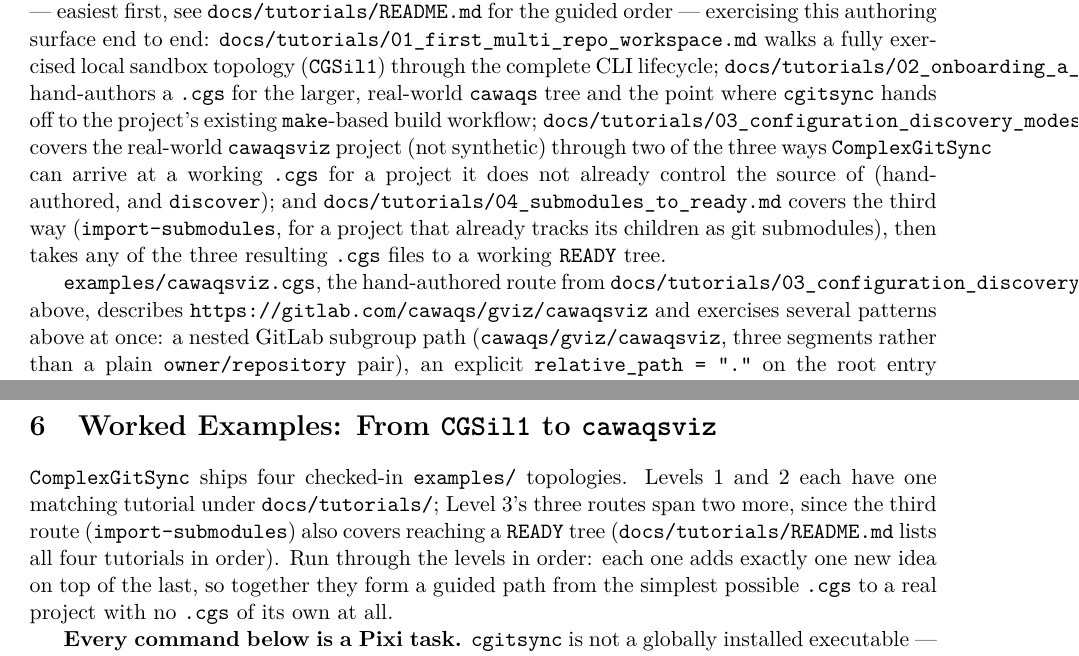
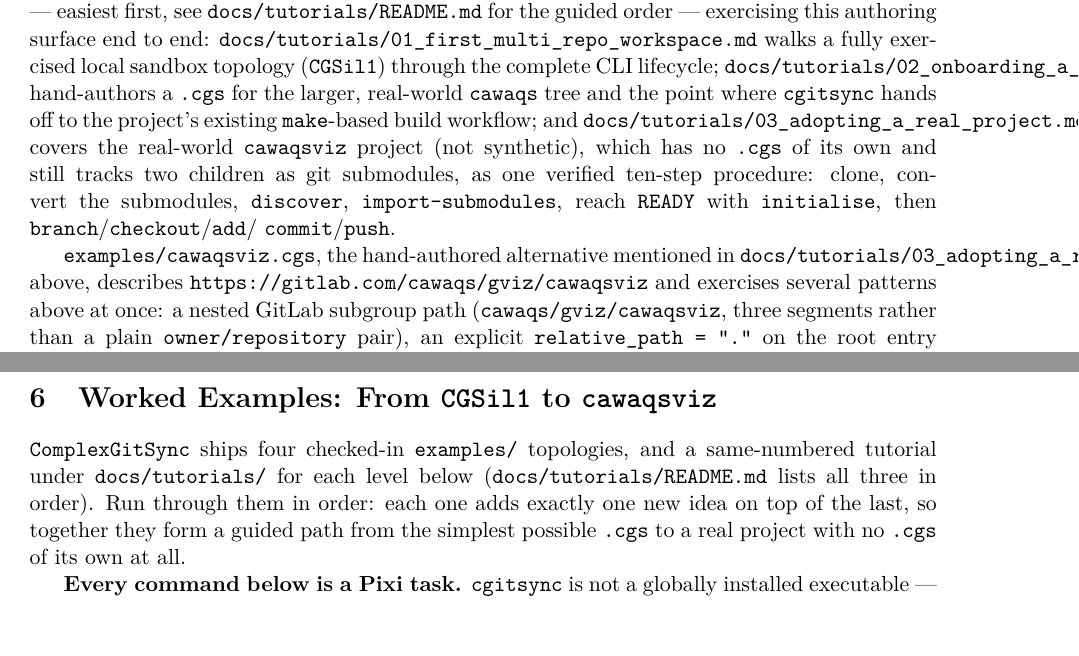
Before and after one commit to flipoyo/DocComplexGitSync, a LaTeX document (c_user_guide.tex, which reads Setup/Shortcuts.tex, Text/user_guide.tex, Text/worked_examples.tex): two parts of pages 11 and 14 of 18, joined at a grey line, cut so that both start at the same text. Compiled offline with pdfLaTeX.

Commit message:
cgitsync2.26: update tutorial3 --> start from an existing real world project

```diff
--- a/Setup/Shortcuts.tex
+++ b/Setup/Shortcuts.tex
@@ -6,4 +6,4 @@
 % Product macros — update these when the package name or version changes
 \newcommand{\cgspkg}{\texttt{ComplexGitSync}}
 \newcommand{\cgscli}{\texttt{cgitsync}}
-\newcommand{\cgsversion}{0002.25}
+\newcommand{\cgsversion}{0002.26}
--- a/Text/user_guide.tex
+++ b/Text/user_guide.tex
@@ -697,19 +696,17 @@
 \texttt{docs/tutorials/02\_onboarding\_a\_real\_build\_tree.md} hand-authors
 a \texttt{.cgs} for the larger, real-world \texttt{cawaqs} tree and the
 point where \cgscli{} hands off to the project's existing
-\texttt{make}-based build workflow;
-\texttt{docs/tutorials/03\_configuration\_discovery\_modes.md} covers the
-real-world \texttt{cawaqsviz} project (not synthetic) through two of the
-three ways \cgspkg{} can arrive at a working \texttt{.cgs} for a project it
-does not already control the source of (hand-authored, and
-\texttt{discover}); and
-\texttt{docs/tutorials/04\_submodules\_to\_ready.md} covers the
-third way (\texttt{import-submodules}, for a project that already tracks
-its children as git submodules), then takes any of the three resulting
-\texttt{.cgs} files to a working \texttt{READY} tree.
+\texttt{make}-based build workflow; and
+\texttt{docs/tutorials/03\_adopting\_a\_real\_project.md} covers the
+real-world \texttt{cawaqsviz} project (not synthetic), which has no
+\texttt{.cgs} of its own and still tracks two children as git submodules,
+as one verified ten-step procedure: clone, convert the submodules,
+\texttt{discover}, \texttt{import-submodules}, reach \texttt{READY} with
+\texttt{initialise}, then \texttt{branch}/\texttt{checkout}/\texttt{add}/
+\texttt{commit}/\texttt{push}.
 
-\texttt{examples/cawaqsviz.cgs}, the hand-authored route from
-\texttt{docs/tutorials/03\_configuration\_discovery\_modes.md} above,
+\texttt{examples/cawaqsviz.cgs}, the hand-authored alternative mentioned in
+\texttt{docs/tutorials/03\_adopting\_a\_real\_project.md} above,
 describes \url{https://gitlab.com/cawaqs/gviz/cawaqsviz} and exercises
 several patterns above at once: a nested GitLab subgroup path
 (\texttt{cawaqs/gviz/cawaqsviz}, three segments rather than a plain
--- a/Text/worked_examples.tex
+++ b/Text/worked_examples.tex
@@ -9,14 +9,12 @@
 \section{Worked Examples: From \texttt{CGSil1} to \texttt{cawaqsviz}}
 \label{sec:worked-examples}
 
-\cgspkg{} ships four checked-in \texttt{examples/} topologies. Levels~1
-and~2 each have one matching tutorial under \texttt{docs/tutorials/};
-Level~3's three routes span two more, since the third route
-(\texttt{import-submodules}) also covers reaching a \texttt{READY} tree
-(\texttt{docs/tutorials/README.md} lists all four tutorials in order). Run
-through the levels in order: each one adds exactly one new idea on top of
-the last, so together they form a guided path from the simplest possible
-\texttt{.cgs} to a real project with no \texttt{.cgs} of its own at all.
+\cgspkg{} ships four checked-in \texttt{examples/} topologies, and a
+same-numbered tutorial under \texttt{docs/tutorials/} for each level below
+(\texttt{docs/tutorials/README.md} lists all three in order). Run through
+them in order: each one adds exactly one new idea on top of the last, so
+together they form a guided path from the simplest possible \texttt{.cgs}
+to a real project with no \texttt{.cgs} of its own at all.
 
 \textbf{Every command below is a Pixi task.} \cgscli{} is not a globally
 installed executable --- always run \texttt{pixi run cgitsync ...}, never a
```
Also changed, not shown: preamble.tex (+1 -1 lines), MASTER.pdf, Text/user_guide.tex (23 more changed lines), Text/worked_examples.tex (30 more changed lines).
